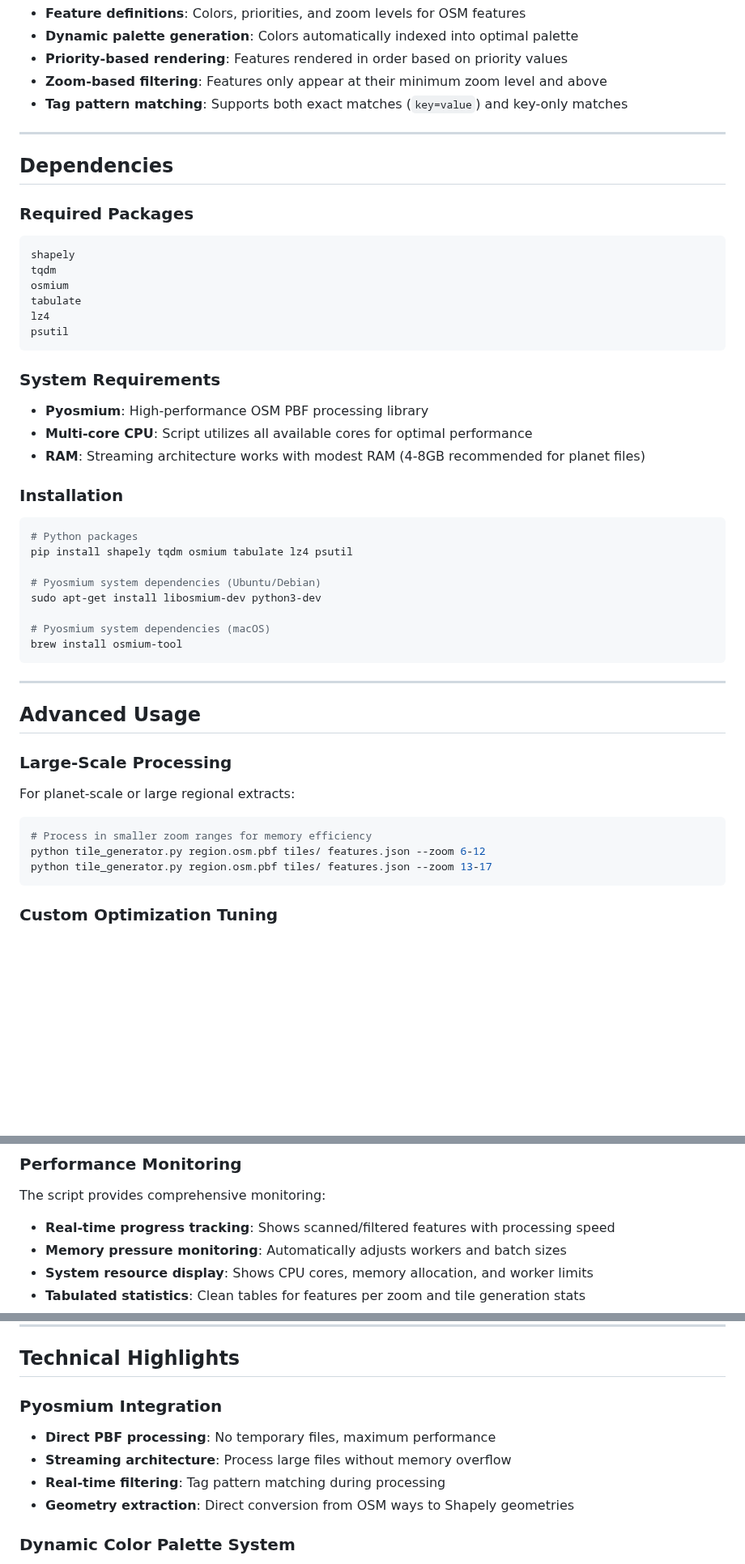
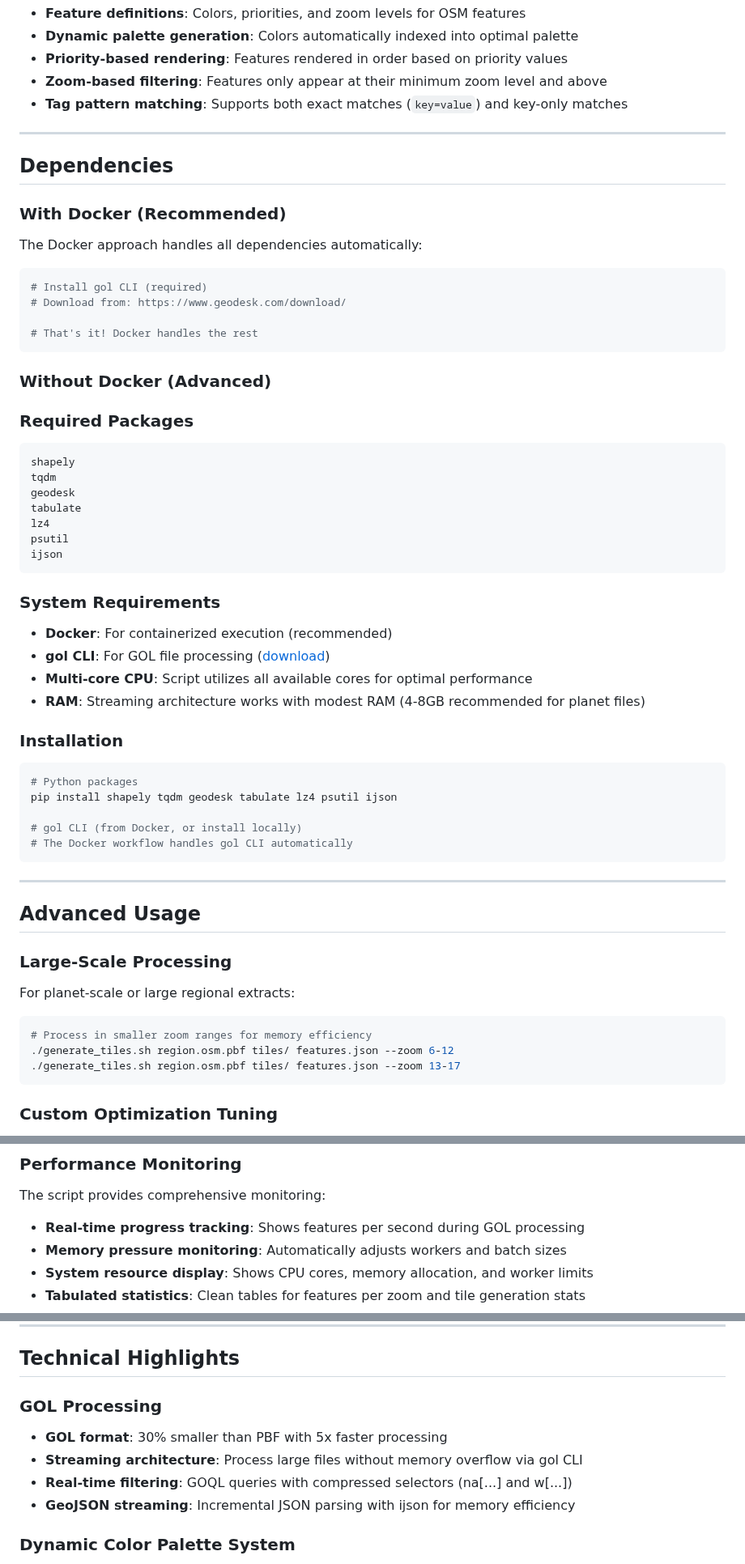
Before and after one commit to jgauchia/Tile-Generator, a Markdown page: README.md, 3 parts joined by grey strips. Shown at 81% size. GitHub-like rendering; blank space fills up the shorter version.

````diff
--- a/README.md
+++ b/README.md
@@ -265,31 +306,43 @@ The script automatically detects feature types from your configuration:
 
 ## Dependencies
 
+### With Docker (Recommended)
+
+The Docker approach handles all dependencies automatically:
+
+```bash
+# Install gol CLI (required)
+# Download from: https://www.geodesk.com/download/
+
+# That's it! Docker handles the rest
+```
+
+### Without Docker (Advanced)
+
 ### Required Packages
 ```
 shapely
 tqdm
-osmium
+geodesk
 tabulate
 lz4
 psutil
+ijson
 ```
 
 ### System Requirements
-- **Pyosmium**: High-performance OSM PBF processing library
+- **Docker**: For containerized execution (recommended)
+- **gol CLI**: For GOL file processing ([download](https://www.geodesk.com/download/))
 - **Multi-core CPU**: Script utilizes all available cores for optimal performance
 - **RAM**: Streaming architecture works with modest RAM (4-8GB recommended for planet files)
 
 ### Installation
 ```bash
 # Python packages
-pip install shapely tqdm osmium tabulate lz4 psutil
+pip install shapely tqdm geodesk tabulate lz4 psutil ijson
 
-# Pyosmium system dependencies (Ubuntu/Debian)
-sudo apt-get install libosmium-dev python3-dev
-
-# Pyosmium system dependencies (macOS)
-brew install osmium-tool
+# gol CLI (from Docker, or install locally)
+# The Docker workflow handles gol CLI automatically
 ```
 
 ---
@@ -300,8 +353,8 @@ brew install osmium-tool
 For planet-scale or large regional extracts:
 ```bash
 # Process in smaller zoom ranges for memory efficiency
-python tile_generator.py region.osm.pbf tiles/ features.json --zoom 6-12
-python tile_generator.py region.osm.pbf tiles/ features.json --zoom 13-17
+./generate_tiles.sh region.osm.pbf tiles/ features.json --zoom 6-12
+./generate_tiles.sh region.osm.pbf tiles/ features.json --zoom 13-17
 ```
 
 ### Custom Optimization Tuning
@@ -314,7 +367,7 @@ python tile_generator.py region.osm.pbf tiles/ features.json --zoom 13-17
 
 ### Performance Monitoring
 The script provides comprehensive monitoring:
-- **Real-time progress tracking**: Shows scanned/filtered features with processing speed
+- **Real-time progress tracking**: Shows features per second during GOL processing
 - **Memory pressure monitoring**: Automatically adjusts workers and batch sizes
 - **System resource display**: Shows CPU cores, memory allocation, and worker limits
 - **Tabulated statistics**: Clean tables for features per zoom and tile generation stats
@@ -350,11 +403,11 @@ Each `.bin` file contains optimized drawing commands with variable-length encodi
 
 ## Technical Highlights
 
-### Pyosmium Integration
-- **Direct PBF processing**: No temporary files, maximum performance
-- **Streaming architecture**: Process large files without memory overflow
-- **Real-time filtering**: Tag pattern matching during processing
-- **Geometry extraction**: Direct conversion from OSM ways to Shapely geometries
+### GOL Processing
+- **GOL format**: 30% smaller than PBF with 5x faster processing
+- **Streaming architecture**: Process large files without memory overflow via gol CLI
+- **Real-time filtering**: GOQL queries with compressed selectors (na[...] and w[...])
+- **GeoJSON streaming**: Incremental JSON parsing with ijson for memory efficiency
 
 ### Dynamic Color Palette System
 - **Automatic palette generation**: Analyzes `features.json` and creates optimal color palette
````
Also changed, not shown: other parts of README.md (+67 -48 lines).
